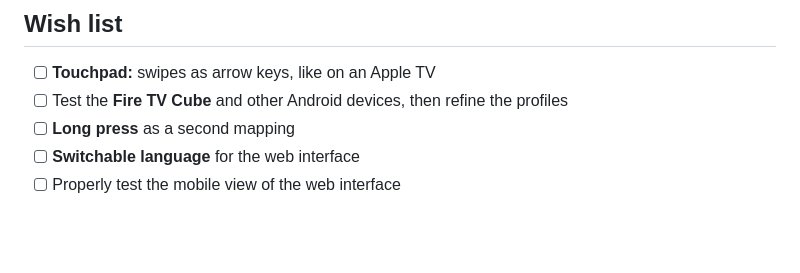
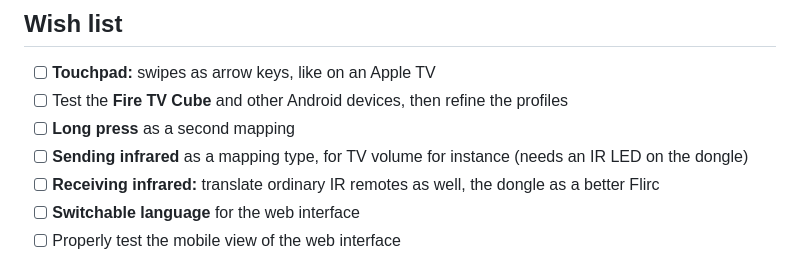
Before and after one commit to TechnoHoschi/siri-remote-esp32-bridge, a Markdown page: README.en.md, the part around the change. Drawn GitHub-style; blank space fills up the shorter version.

```diff
--- a/README.en.md
+++ b/README.en.md
@@ -212,6 +212,8 @@ Details are in [docs/PROTOCOL.md](docs/PROTOCOL.md).
 - [ ] **Touchpad:** swipes as arrow keys, like on an Apple TV
 - [ ] Test the **Fire TV Cube** and other Android devices, then refine the profiles
 - [ ] **Long press** as a second mapping
+- [ ] **Sending infrared** as a mapping type, for TV volume for instance (needs an IR LED on the dongle)
+- [ ] **Receiving infrared:** translate ordinary IR remotes as well, the dongle as a better Flirc
 - [ ] **Switchable language** for the web interface
 - [ ] Properly test the mobile view of the web interface
 
```
Also changed, not shown: CLAUDE.md (+5 -0 lines), README.md (+2 -0 lines).
